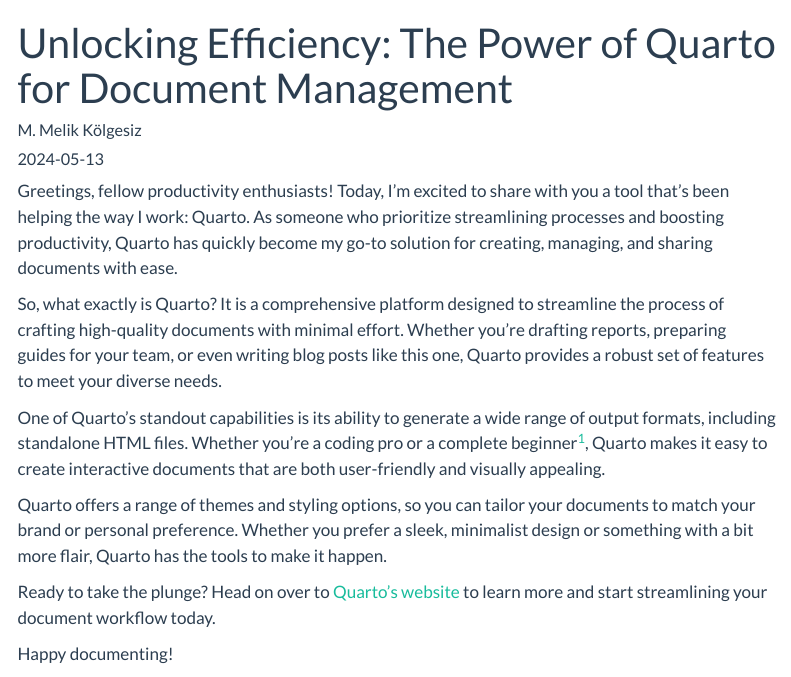
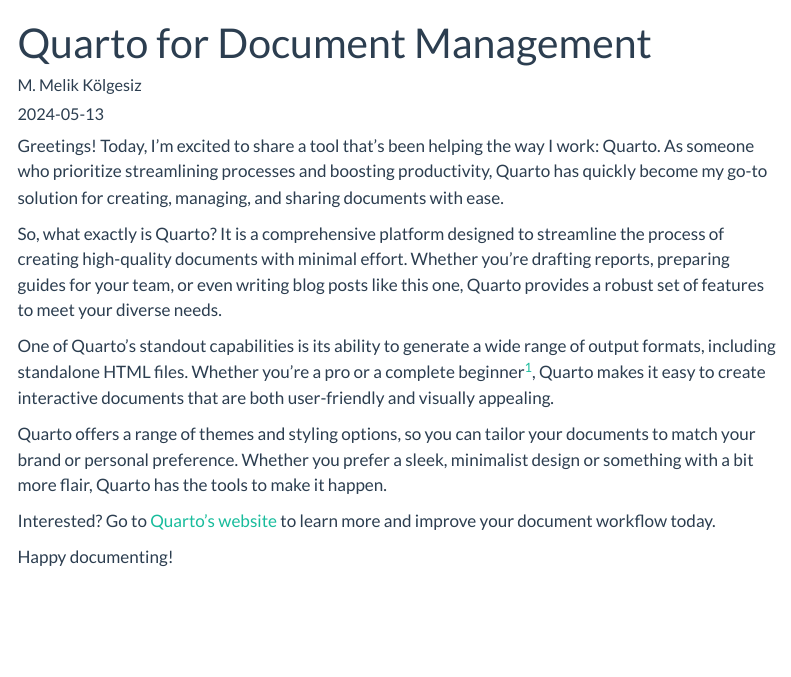
Before and after one commit to mkolgesiz/blog-r, a Quarto document (posts/document-management-quarto.qmd): the page in a window 1100 px wide, from its top. Rendered offline with R 4.5, knitr and Pandoc in place of Quarto, with nearby package versions; menus at the side of the page are left out.

Commit message:
Quarto blog post

```diff
--- a/posts/document-management-quarto.qmd
+++ b/posts/document-management-quarto.qmd
@@ -1,5 +1,5 @@
 ---
-title: "Unlocking Efficiency: The Power of Quarto for Document Management"
+title: "Quarto for Document Management"
 description: "Streamlining document management"
 author: "M. Melik Kölgesiz"
 format: html
@@ -10,16 +10,16 @@
   - Document Management
 ---
 
-Greetings, fellow productivity enthusiasts! Today, I’m excited to share with you a tool that’s been helping the way I work: Quarto. As someone who prioritize streamlining processes and boosting productivity, Quarto has quickly become my go-to solution for creating, managing, and sharing documents with ease.
+Greetings! Today, I’m excited to share a tool that’s been helping the way I work: Quarto. As someone who prioritize streamlining processes and boosting productivity, Quarto has quickly become my go-to solution for creating, managing, and sharing documents with ease.
 
-So, what exactly is Quarto? It is a comprehensive platform designed to streamline the process of crafting high-quality documents with minimal effort. Whether you’re drafting reports, preparing guides for your team, or even writing blog posts like this one, Quarto provides a robust set of features to meet your diverse needs.
+So, what exactly is Quarto? It is a comprehensive platform designed to streamline the process of creating high-quality documents with minimal effort. Whether you’re drafting reports, preparing guides for your team, or even writing blog posts like this one, Quarto provides a robust set of features to meet your diverse needs.
 
-One of Quarto's standout capabilities is its ability to generate a wide range of output formats, including standalone HTML files. Whether you’re a coding pro or a complete beginner[^1], Quarto makes it easy to create interactive documents that are both user-friendly and visually appealing.
+One of Quarto's standout capabilities is its ability to generate a wide range of output formats, including standalone HTML files. Whether you’re a pro or a complete beginner[^1], Quarto makes it easy to create interactive documents that are both user-friendly and visually appealing.
 
 [^1]: Like me
 
 Quarto offers a range of themes and styling options, so you can tailor your documents to match your brand or personal preference. Whether you prefer a sleek, minimalist design or something with a bit more flair, Quarto has the tools to make it happen.
 
-Ready to take the plunge? Head on over to [Quarto’s website](https://quarto.org/) to learn more and start streamlining your document workflow today.
+Interested? Go to [Quarto’s website](https://quarto.org/) to learn more and improve your document workflow today.
 
 Happy documenting!
```
